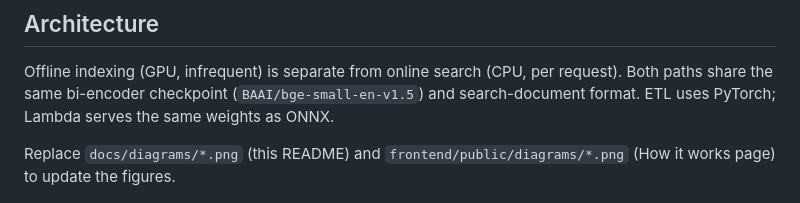
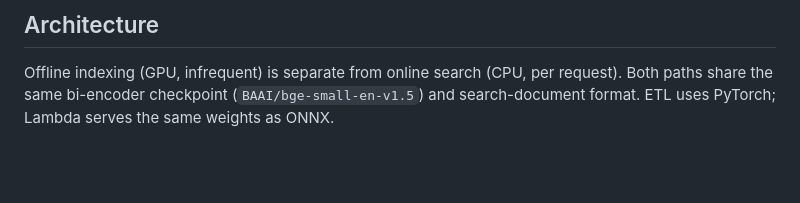
Before and after one commit to kanchana123/sarr-recommendation-api, a Markdown page: README.md, the part around the change. Rendered like a GitHub page; blank space fills up the shorter version.

Commit message:
Remove diagram update instructions from README
Removed instructions for updating diagram figures in README.

```diff
--- a/README.md
+++ b/README.md
@@ -31,8 +31,6 @@ close.
 ## Architecture
 
 Offline indexing (GPU, infrequent) is separate from online search (CPU, per request). Both paths share the same bi-encoder checkpoint (`BAAI/bge-small-en-v1.5`) and search-document format. ETL uses PyTorch; Lambda serves the same weights as ONNX.
-
-Replace `docs/diagrams/*.png` (this README) and `frontend/public/diagrams/*.png` (How it works page) to update the figures.
 
 <img src="docs/diagrams/architecture.png" alt="SARR architecture: GitHub Pages and CLI call API Gateway and Lambda; Colab ETL upserts into Qdrant Cloud" width="800" />
 
```
